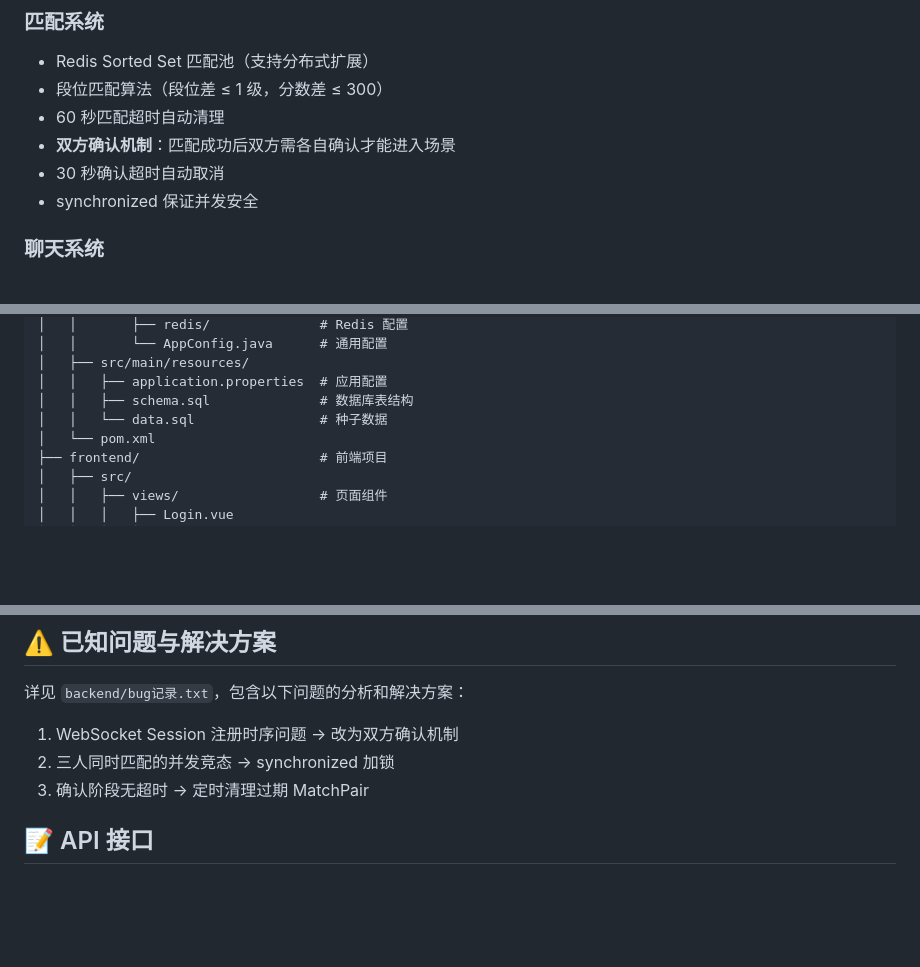
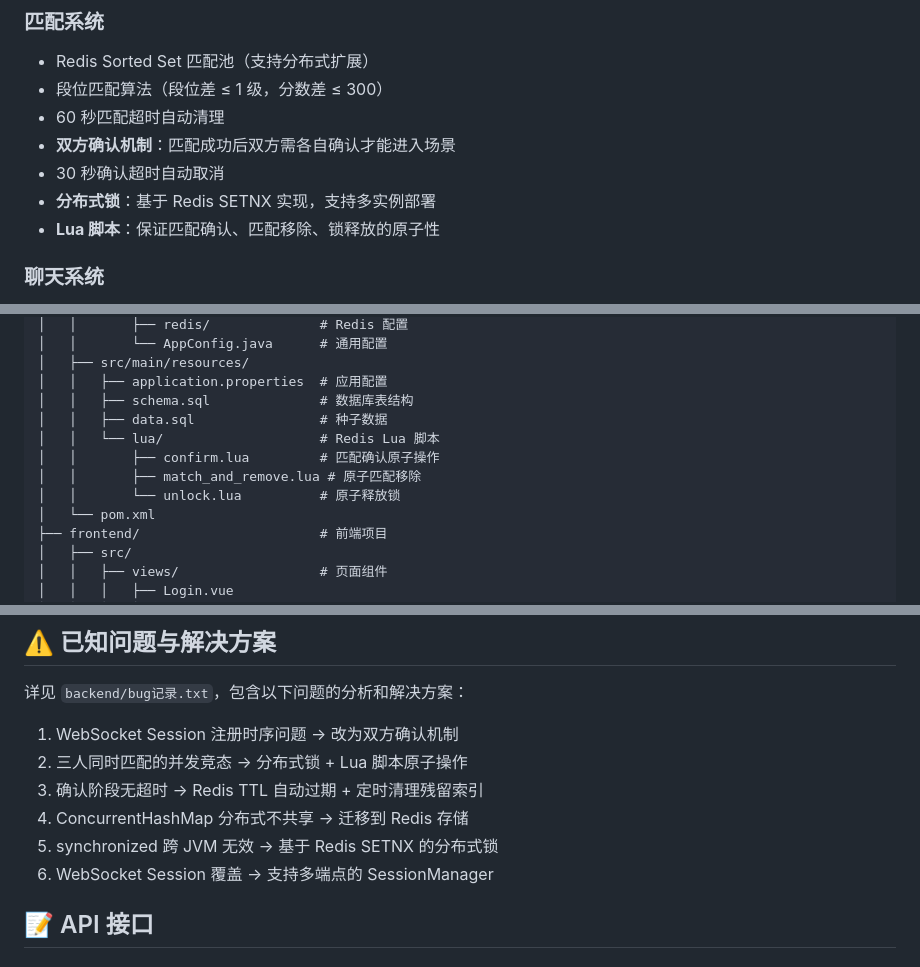
Before and after one commit to Kasugano-goose/combo, a Markdown page: README.md, 3 parts joined by grey strips. Drawn GitHub-style; blank space fills up the shorter version.

Commit message:
docs: 更新 README，添加分布式锁和 Lua 脚本说明

```diff
--- a/README.md
+++ b/README.md
@@ -21,7 +21,8 @@
 - 60 秒匹配超时自动清理
 - **双方确认机制**：匹配成功后双方需各自确认才能进入场景
 - 30 秒确认超时自动取消
-- synchronized 保证并发安全
+- **分布式锁**：基于 Redis SETNX 实现，支持多实例部署
+- **Lua 脚本**：保证匹配确认、匹配移除、锁释放的原子性
 
 ### 聊天系统
 - 基于 WebSocket 的实时聊天
@@ -95,7 +96,11 @@ combo/
 │   ├── src/main/resources/
 │   │   ├── application.properties  # 应用配置
 │   │   ├── schema.sql              # 数据库表结构
-│   │   └── data.sql                # 种子数据
+│   │   ├── data.sql                # 种子数据
+│   │   └── lua/                    # Redis Lua 脚本
+│   │       ├── confirm.lua         # 匹配确认原子操作
+│   │       ├── match_and_remove.lua # 原子匹配移除
+│   │       └── unlock.lua          # 原子释放锁
 │   └── pom.xml
 ├── frontend/                       # 前端项目
 │   ├── src/
@@ -242,8 +247,11 @@ Player2 加入匹配池 → 匹配成功
 详见 `backend/bug记录.txt`，包含以下问题的分析和解决方案：
 
 1. WebSocket Session 注册时序问题 → 改为双方确认机制
-2. 三人同时匹配的并发竞态 → synchronized 加锁
-3. 确认阶段无超时 → 定时清理过期 MatchPair
+2. 三人同时匹配的并发竞态 → 分布式锁 + Lua 脚本原子操作
+3. 确认阶段无超时 → Redis TTL 自动过期 + 定时清理残留索引
+4. ConcurrentHashMap 分布式不共享 → 迁移到 Redis 存储
+5. synchronized 跨 JVM 无效 → 基于 Redis SETNX 的分布式锁
+6. WebSocket Session 覆盖 → 支持多端点的 SessionManager
 
 ## 📝 API 接口
 
```
Also changed, not shown: other parts of README.md (+1 -1 lines).
